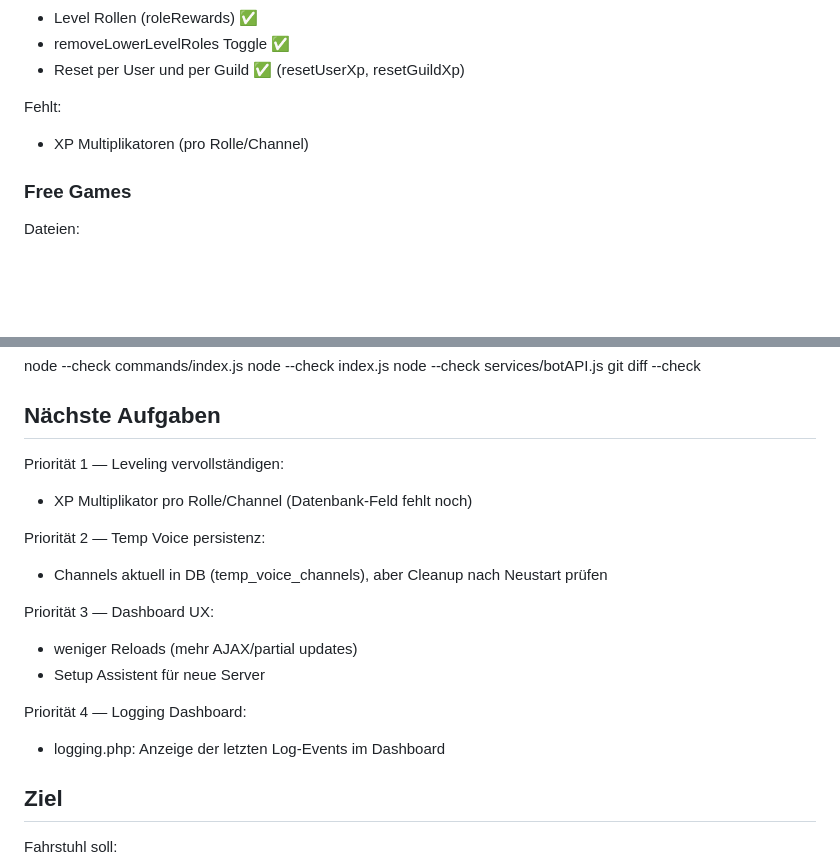
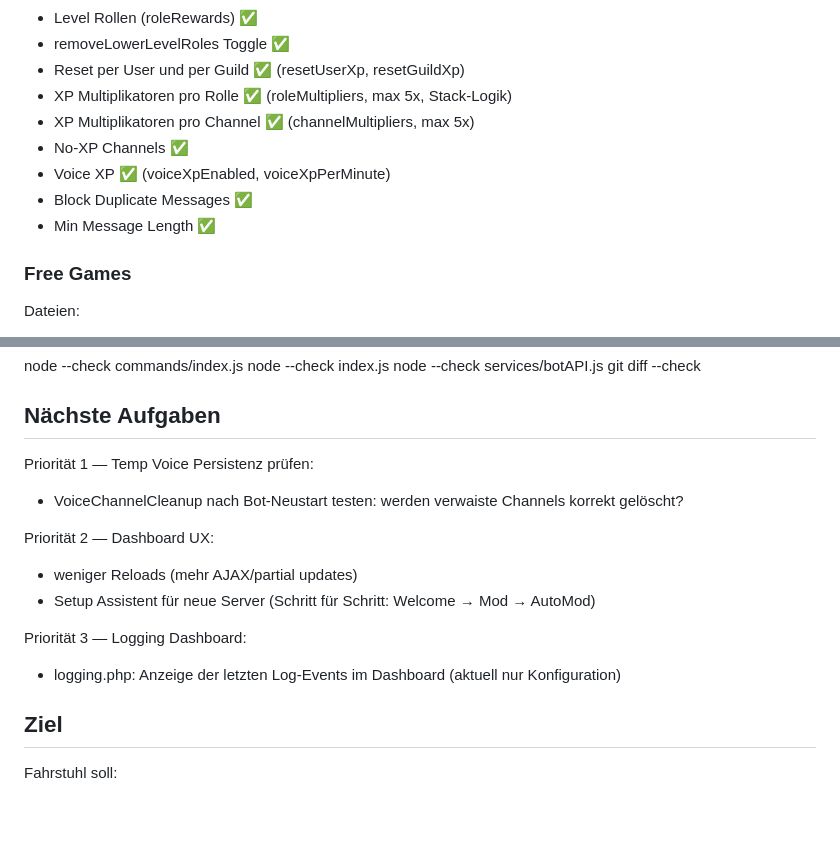
Before and after one commit to Marvin4200/eselbande, a Markdown page: fahrstuhl/AI_HANDOFF.md, 2 parts joined by grey strips. Rendered like a GitHub page; blank space fills up the shorter version.

Commit message:
docs: leveling fully done + update next tasks

```diff
--- a/fahrstuhl/AI_HANDOFF.md
+++ b/fahrstuhl/AI_HANDOFF.md
@@ -168,9 +168,12 @@ Features:
 - Level Rollen (roleRewards) ✅
 - removeLowerLevelRoles Toggle ✅
 - Reset per User und per Guild ✅ (resetUserXp, resetGuildXp)
-
-Fehlt:
-- XP Multiplikatoren (pro Rolle/Channel)
+- XP Multiplikatoren pro Rolle ✅ (roleMultipliers, max 5x, Stack-Logik)
+- XP Multiplikatoren pro Channel ✅ (channelMultipliers, max 5x)
+- No-XP Channels ✅
+- Voice XP ✅ (voiceXpEnabled, voiceXpPerMinute)
+- Block Duplicate Messages ✅
+- Min Message Length ✅
 
 ### Free Games
 
@@ -264,22 +267,18 @@ git diff --check
 
 ## Nächste Aufgaben
 
-Priorität 1 — Leveling vervollständigen:
+Priorität 1 — Temp Voice Persistenz prüfen:
 
-- XP Multiplikator pro Rolle/Channel (Datenbank-Feld fehlt noch)
+- VoiceChannelCleanup nach Bot-Neustart testen: werden verwaiste Channels korrekt gelöscht?
 
-Priorität 2 — Temp Voice persistenz:
-
-- Channels aktuell in DB (temp_voice_channels), aber Cleanup nach Neustart prüfen
-
-Priorität 3 — Dashboard UX:
+Priorität 2 — Dashboard UX:
 
 - weniger Reloads (mehr AJAX/partial updates)
-- Setup Assistent für neue Server
+- Setup Assistent für neue Server (Schritt für Schritt: Welcome → Mod → AutoMod)
 
-Priorität 4 — Logging Dashboard:
+Priorität 3 — Logging Dashboard:
 
-- logging.php: Anzeige der letzten Log-Events im Dashboard
+- logging.php: Anzeige der letzten Log-Events im Dashboard (aktuell nur Konfiguration)
 
 ## Ziel
 
```
